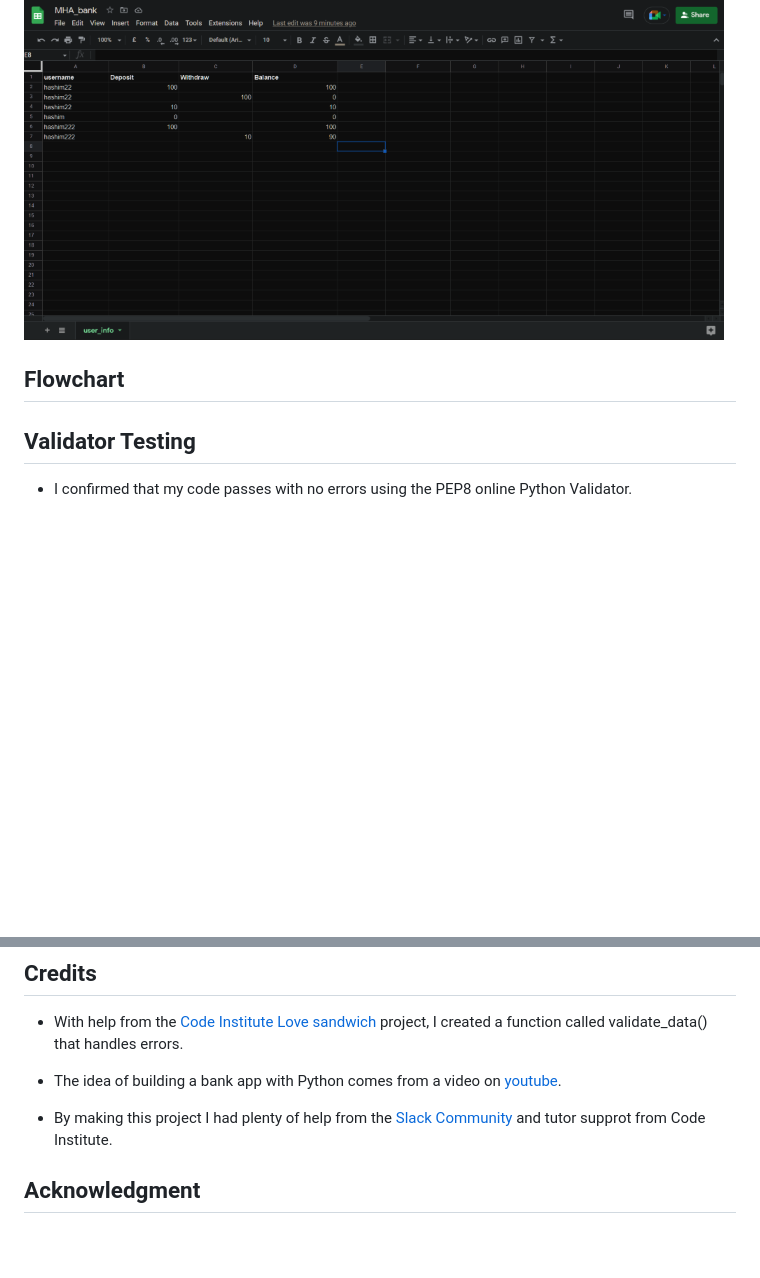
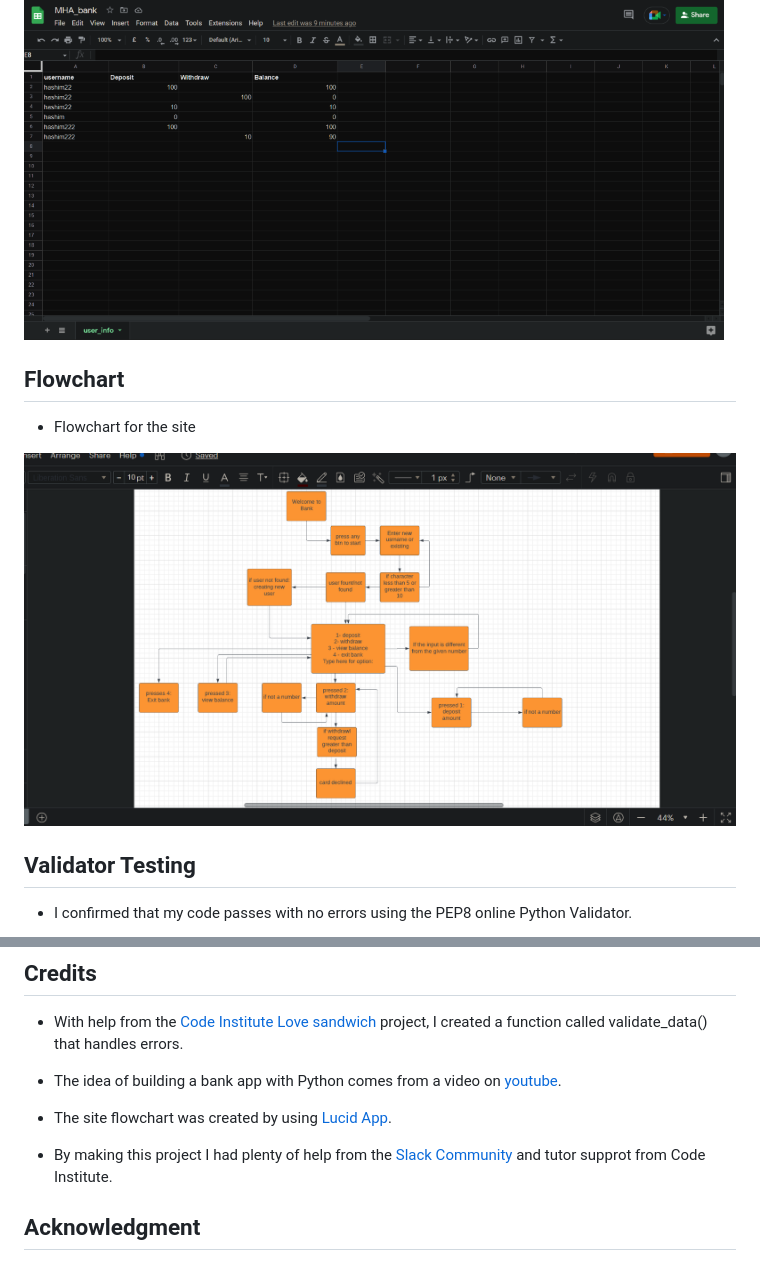
Before and after one commit to hashim222/mha-bank, a Markdown page: README.md, 2 parts joined by grey strips. Rendered like a GitHub page; pictures changed too: readme-images/flowchart.png (added); blank space fills up the shorter version.

Commit message:
in readme added flowchart image aswell as few changes were made

```diff
--- a/README.md
+++ b/README.md
@@ -22,7 +22,11 @@ Live preview for MHA Bank [Here](https://mha-bank.herokuapp.com/)
 * I used GoogleSheets to store and retrieve the user's data. Each time the user deposits money or withdraws money, these transactions are stored in the spreadsheet.
 
 ![image for googlesheets that iused](/readme-images/googlesheet-image.png)
+
 ## Flowchart
+* Flowchart for the site
+
+![image for flochart for site](/readme-images/flowchart.png)
 
 ## Validator Testing
 
@@ -101,5 +106,8 @@ After linking your app to your workspace with one of the above steps, you can th
 
 * The idea of building a bank app with Python comes from a video on [youtube](https://www.youtube.com/watch?v=xTh-ln2XhgU).
 
+* The site flowchart was created by using [Lucid App](https://lucid.app/documents#/documents?folder_id=home).
+
 * By making this project I had plenty of help from the [Slack Community](https://slack.com/intl/en-gb/) and tutor supprot from Code Institute.
+
 ## Acknowledgment
```
Also changed, not shown: other parts of README.md (+1 -0 lines).
